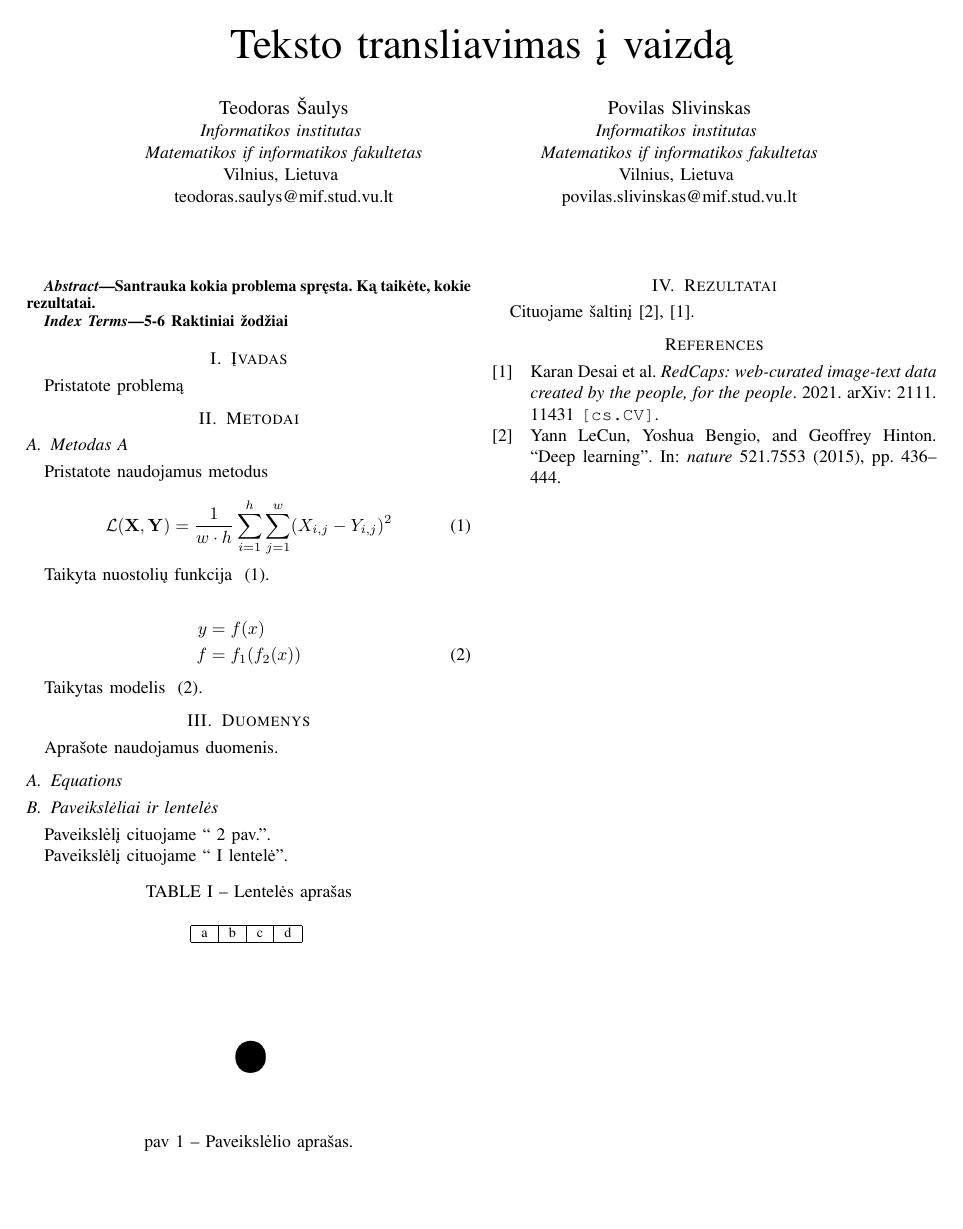
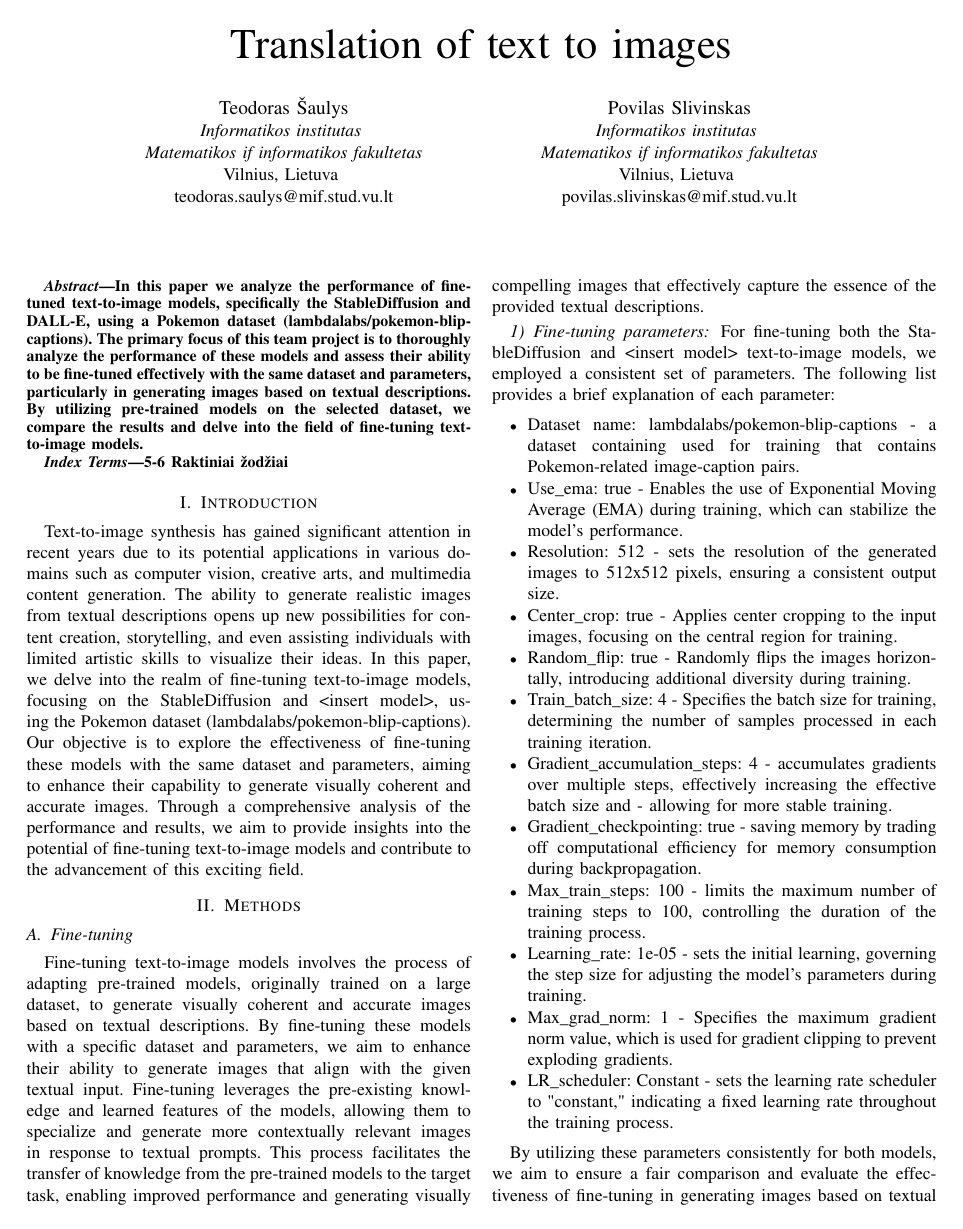
Before and after one commit to tesa4436/gmm4, a LaTeX paper (report.tex): page 1 of 2 before the commit and page 1 of 3 after it. Compiled offline with pdfLaTeX; a missing font is replaced by an installed copy or a similar font; a LaTeX package or settings file that is missing is left out.

Commit message:
intro, abstract, description etc...

```diff
--- a/report.tex
+++ b/report.tex
@@ -18,7 +18,7 @@
 \usepackage[labelsep=endash]{caption}
 \renewcommand{\figurename}{pav}
 \begin{document}
-\title{Teksto transliavimas į vaizdą}
+\title{Translation of text to images}
 \author{\IEEEauthorblockN{Teodoras Šaulys}
 \IEEEauthorblockA{\textit{Informatikos institutas} \\
 \textit{Matematikos if informatikos fakultetas}\\
@@ -34,21 +34,40 @@ povilas.slivinskas@mif.stud.vu.lt}
 \maketitle
 
 \begin{abstract}
-Santrauka kokia problema spręsta. Ką taikėte, kokie rezultatai.
+In this paper we analyze the performance of fine-tuned text-to-image models, specifically the StableDiffusion and DALL-E, using a Pokemon dataset (lambdalabs/pokemon-blip-captions). The primary focus of this team project is to thoroughly analyze the performance of these models and assess their ability to be fine-tuned effectively with the same dataset and parameters, particularly in generating images based on textual descriptions. By utilizing pre-trained models on the selected dataset, we compare the results and delve into the field of fine-tuning text-to-image models.
 \end{abstract}
 
 \begin{IEEEkeywords}
 5-6 Raktiniai žodžiai
 \end{IEEEkeywords}
 
-\section{Įvadas}
-Pristatote problemą
+\section{Introduction}
+Text-to-image synthesis has gained significant attention in recent years due to its potential applications in various domains such as computer vision, creative arts, and multimedia content generation. The ability to generate realistic images from textual descriptions opens up new possibilities for content creation, storytelling, and even assisting individuals with limited artistic skills to visualize their ideas. In this paper, we delve into the realm of fine-tuning text-to-image models, focusing on the StableDiffusion and <insert model>, using the Pokemon dataset (lambdalabs/pokemon-blip-captions). Our objective is to explore the effectiveness of fine-tuning these models with the same dataset and parameters, aiming to enhance their capability to generate visually coherent and accurate images. Through a comprehensive analysis of the performance and results, we aim to provide insights into the potential of fine-tuning text-to-image models and contribute to the advancement of this exciting field.
 
-\section{Metodai}
+\section{Methods}
 
-\subsection{Metodas A}
+\subsection{Fine-tuning}
+Fine-tuning text-to-image models involves the process of adapting pre-trained models, originally trained on a large dataset, to generate visually coherent and accurate images based on textual descriptions. By fine-tuning these models with a specific dataset and parameters, we aim to enhance their ability to generate images that align with the given textual input. Fine-tuning leverages the pre-existing knowledge and learned features of the models, allowing them to specialize and generate more contextually relevant images in response to textual prompts. This process facilitates the transfer of knowledge from the pre-trained models to the target task, enabling improved performance and generating visually compelling images that effectively capture the essence of the provided textual descriptions.
 
-Pristatote naudojamus metodus
+\subsubsection{Fine-tuning parameters}
+For fine-tuning both the StableDiffusion and <insert model> text-to-image models, we employed a consistent set of parameters. The following list provides a brief explanation of each parameter:\begin{itemize}
+\item{Dataset name: lambdalabs/pokemon-blip-captions - a dataset containing used for training that contains Pokemon-related image-caption pairs.}
+\item{Use\_ema: true - Enables the use of Exponential Moving Average (EMA) during training, which can stabilize the model's performance.}
+\item{Resolution: 512 - sets the resolution of the generated images to 512x512 pixels, ensuring a consistent output size.}
+\item{Center\_crop: true - Applies center cropping to the input images, focusing on the central region for training.}
+\item{Random\_flip: true - Randomly flips the images horizontally, introducing additional diversity during training.}
+\item{Train\_batch\_size: 4 - Specifies the batch size for training, determining the number of samples processed in each training iteration.}
+\item{Gradient\_accumulation\_steps: 4 - accumulates gradients over multiple steps, effectively increasing the effective batch size and - allowing for more stable training.}
+\item{Gradient\_checkpointing: true - saving memory by trading off computational efficiency for memory consumption during backpropagation.}
+\item{Max\_train\_steps: 100 - limits the maximum number of training steps to 100, controlling the duration of the training process.}
+\item{Learning\_rate: 1e-05 - sets the initial learning, governing the step size for adjusting the model's parameters during training.}
+\item{Max\_grad\_norm: 1 - Specifies the maximum gradient norm value, which is used for gradient clipping to prevent exploding gradients.}
+\item{LR\_scheduler: Constant - sets the learning rate scheduler to "constant," indicating a fixed learning rate throughout the training process.}
+\end{itemize}
+
+By utilizing these parameters consistently for both models, we aim to ensure a fair comparison and evaluate the effectiveness of fine-tuning in generating images based on textual descriptions from the chosen Pokemon dataset.
+
+\subsection{Low-Rank Adaptation of Large Language Models (LoRA)}
 
 \begin{equation}
 \mathcal{L}({\bf X}, {\bf Y}) = \frac{1}{w \cdot h} \sum_{i=1}^h \sum_{j=1}^w (X_{i, j} - Y_{i, j})^2
@@ -98,7 +117,7 @@ a & b & c &  d \\
 \end{figure}
 
 
-\section{Rezultatai}
+\section{Results}
 
 \begin{figure*}[ht] % puslapio viršuje
 \centerline{\includegraphics{fig1.png}}
```
Also changed, not shown: report.pdf, report.tex (2 more changed lines).
